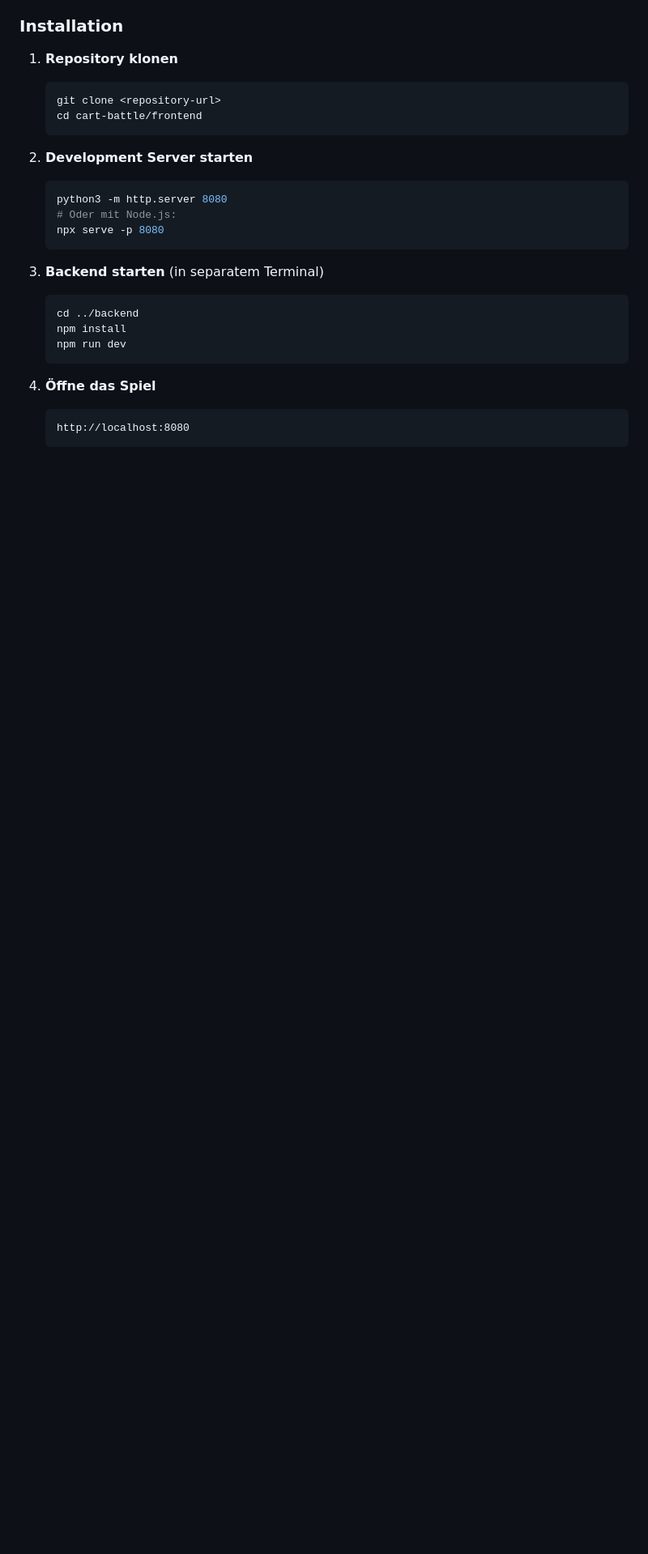
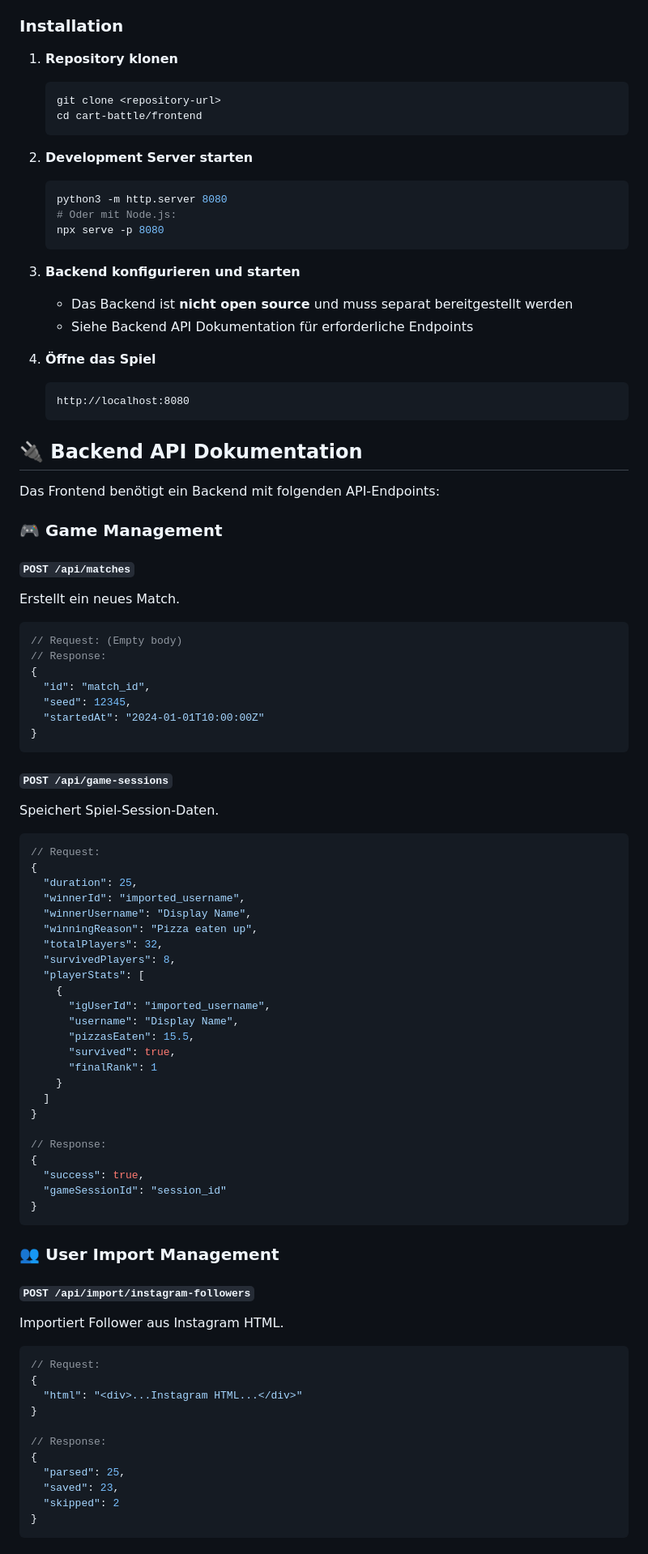
Before and after one commit to manuelsampl/pizzabytefightfrontend, a Markdown page: README.md, the part around one of its changes. Shown at 81% size. Drawn GitHub-style; blank space fills up the shorter version.

Commit message:
frontend improvements

````diff
--- a/README.md
+++ b/README.md
@@ -43,14 +47,77 @@ Pizza Royale ist ein automatisiertes Battle Royale Spiel im Instagram Reel Forma
    npx serve -p 8080
    ```
 
-3. **Backend starten** (in separatem Terminal)
-   ```bash
-   cd ../backend
-   npm install
-   npm run dev
-   ```
+3. **Backend konfigurieren und starten**
+   - Das Backend ist **nicht open source** und muss separat bereitgestellt werden
+   - Siehe Backend API Dokumentation für erforderliche Endpoints
 
 4. **Öffne das Spiel**
    ```
    http://localhost:8080
    ```
+
+## 🔌 Backend API Dokumentation
+
+Das Frontend benötigt ein Backend mit folgenden API-Endpoints:
+
+### 🎮 Game Management
+
+#### `POST /api/matches`
+Erstellt ein neues Match.
+```javascript
+// Request: (Empty body)
+// Response:
+{
+  "id": "match_id",
+  "seed": 12345,
+  "startedAt": "2024-01-01T10:00:00Z"
+}
+```
+
+#### `POST /api/game-sessions`
+Speichert Spiel-Session-Daten.
+```javascript
+// Request:
+{
+  "duration": 25,
+  "winnerId": "imported_username",
+  "winnerUsername": "Display Name",
+  "winningReason": "Pizza eaten up",
+  "totalPlayers": 32,
+  "survivedPlayers": 8,
+  "playerStats": [
+    {
+      "igUserId": "imported_username",
+      "username": "Display Name",
+      "pizzasEaten": 15.5,
+      "survived": true,
+      "finalRank": 1
+    }
+  ]
+}
+
+// Response:
+{
+  "success": true,
+  "gameSessionId": "session_id"
+}
+```
+
+### 👥 User Import Management
+
+#### `POST /api/import/instagram-followers`
+Importiert Follower aus Instagram HTML.
+```javascript
+// Request:
+{
+  "html": "<div>...Instagram HTML...</div>"
+}
+
+// Response:
+{
+  "parsed": 25,
+  "saved": 23,
+  "skipped": 2
+}
+```
+
````
Also changed, not shown: other parts of README.md (+92 -6 lines), Logo_pizzabytefight.png (added), 4 other files.
